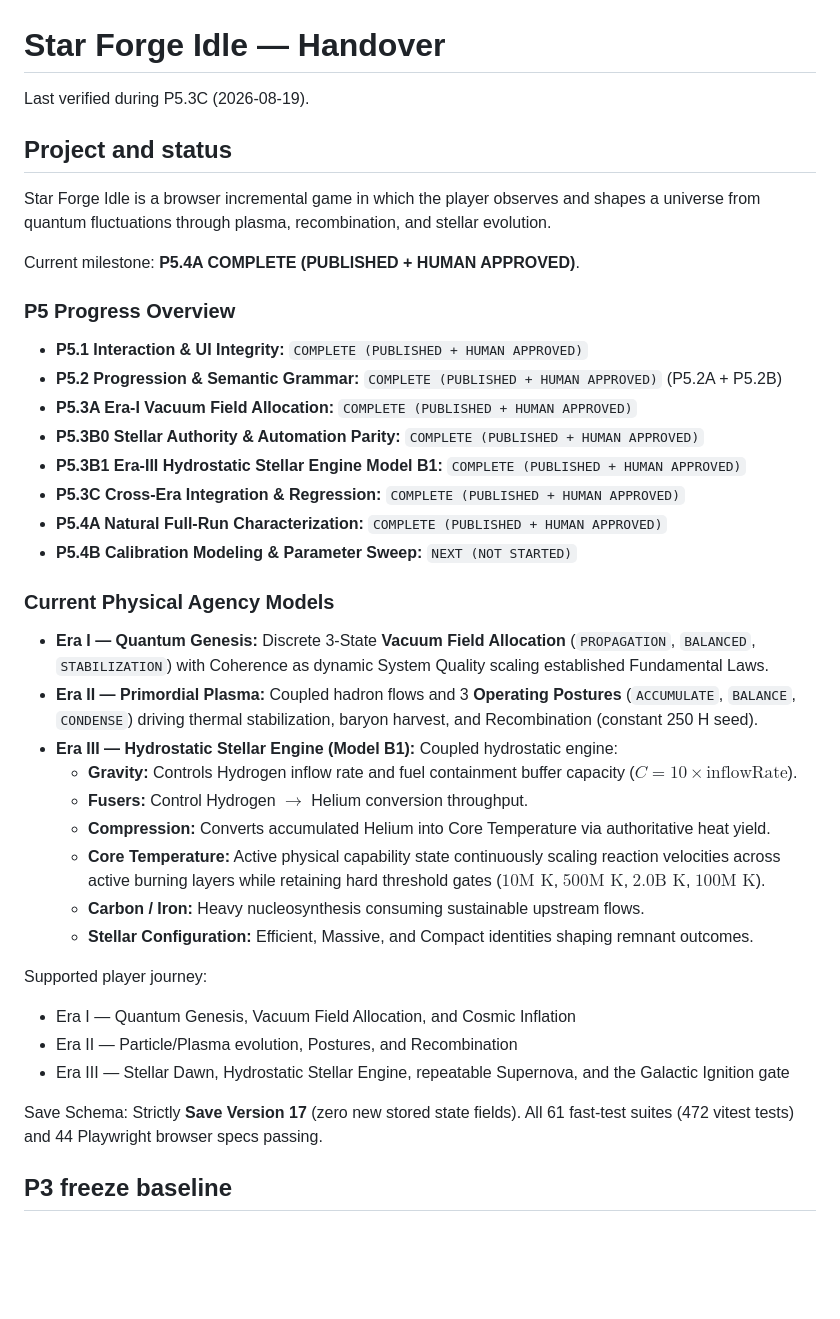
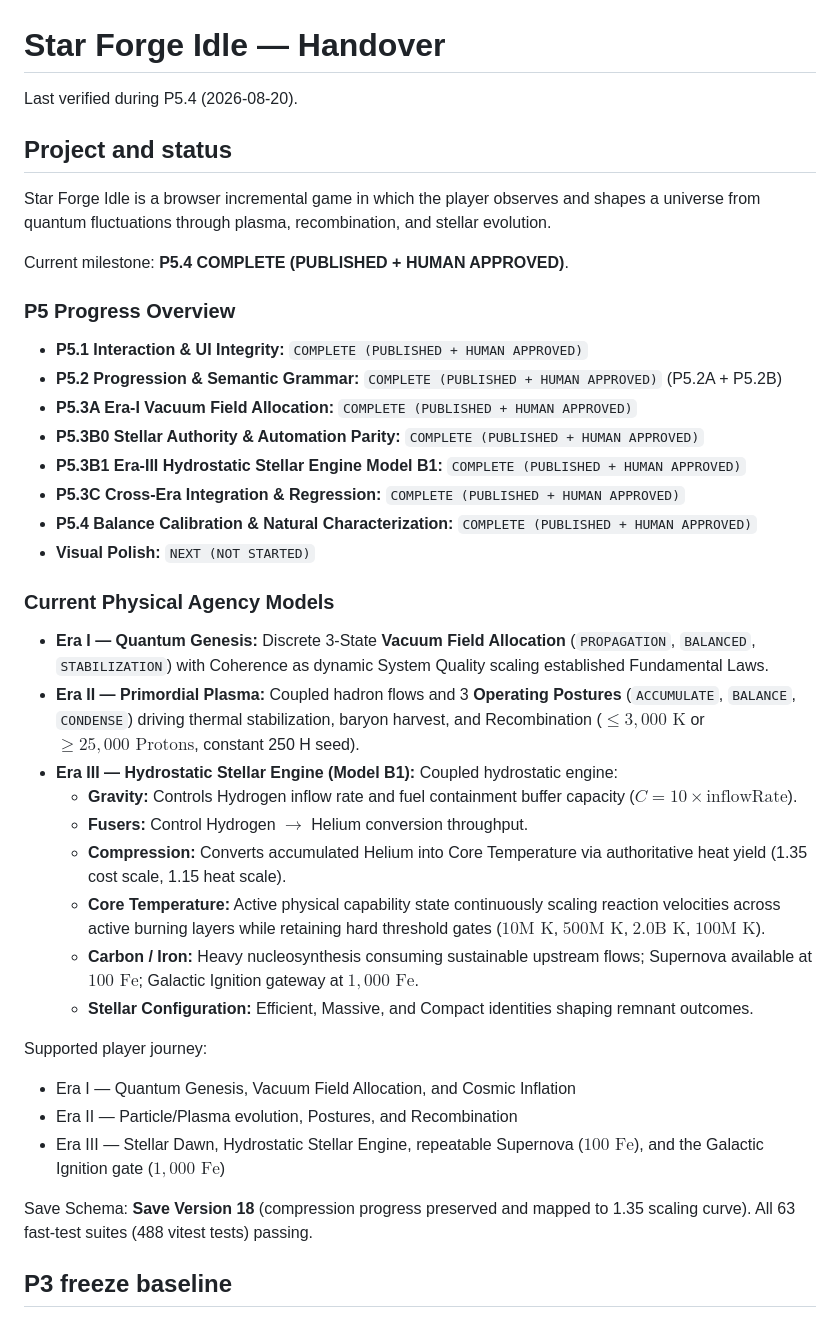
Before and after one commit to Entropy030/star-forge-idle, a Markdown page: HANDOVER.md, the part around the change. Drawn GitHub-style; blank space fills up the shorter version.

```diff
--- a/HANDOVER.md
+++ b/HANDOVER.md
@@ -1,12 +1,12 @@
 # Star Forge Idle — Handover
 
-Last verified during P5.3C (2026-08-19).
+Last verified during P5.4 (2026-08-20).
 
 ## Project and status
 
 Star Forge Idle is a browser incremental game in which the player observes and shapes a universe from quantum fluctuations through plasma, recombination, and stellar evolution.
 
-Current milestone: **P5.4A COMPLETE (PUBLISHED + HUMAN APPROVED)**.
+Current milestone: **P5.4 COMPLETE (PUBLISHED + HUMAN APPROVED)**.
 
 ### P5 Progress Overview
 
@@ -16,28 +16,28 @@ Current milestone: **P5.4A COMPLETE (PUBLISHED + HUMAN APPROVED)**.
 - **P5.3B0 Stellar Authority & Automation Parity:** `COMPLETE (PUBLISHED + HUMAN APPROVED)`
 - **P5.3B1 Era-III Hydrostatic Stellar Engine Model B1:** `COMPLETE (PUBLISHED + HUMAN APPROVED)`
 - **P5.3C Cross-Era Integration & Regression:** `COMPLETE (PUBLISHED + HUMAN APPROVED)`
-- **P5.4A Natural Full-Run Characterization:** `COMPLETE (PUBLISHED + HUMAN APPROVED)`
-- **P5.4B Calibration Modeling & Parameter Sweep:** `NEXT (NOT STARTED)`
+- **P5.4 Balance Calibration & Natural Characterization:** `COMPLETE (PUBLISHED + HUMAN APPROVED)`
+- **Visual Polish:** `NEXT (NOT STARTED)`
 
 ### Current Physical Agency Models
 
 - **Era I — Quantum Genesis:** Discrete 3-State **Vacuum Field Allocation** (`PROPAGATION`, `BALANCED`, `STABILIZATION`) with Coherence as dynamic System Quality scaling established Fundamental Laws.
-- **Era II — Primordial Plasma:** Coupled hadron flows and 3 **Operating Postures** (`ACCUMULATE`, `BALANCE`, `CONDENSE`) driving thermal stabilization, baryon harvest, and Recombination (constant 250 H seed).
+- **Era II — Primordial Plasma:** Coupled hadron flows and 3 **Operating Postures** (`ACCUMULATE`, `BALANCE`, `CONDENSE`) driving thermal stabilization, baryon harvest, and Recombination ($\le 3{,}000\text{ K}$ or $\ge 25{,}000\text{ Protons}$, constant 250 H seed).
 - **Era III — Hydrostatic Stellar Engine (Model B1):** Coupled hydrostatic engine:
   - **Gravity:** Controls Hydrogen inflow rate and fuel containment buffer capacity ($C = 10 \times \text{inflowRate}$).
   - **Fusers:** Control Hydrogen $\to$ Helium conversion throughput.
-  - **Compression:** Converts accumulated Helium into Core Temperature via authoritative heat yield.
+  - **Compression:** Converts accumulated Helium into Core Temperature via authoritative heat yield (1.35 cost scale, 1.15 heat scale).
   - **Core Temperature:** Active physical capability state continuously scaling reaction velocities across active burning layers while retaining hard threshold gates ($10\text{M K}$, $500\text{M K}$, $2.0\text{B K}$, $100\text{M K}$).
-  - **Carbon / Iron:** Heavy nucleosynthesis consuming sustainable upstream flows.
+  - **Carbon / Iron:** Heavy nucleosynthesis consuming sustainable upstream flows; Supernova available at $100\text{ Fe}$; Galactic Ignition gateway at $1{,}000\text{ Fe}$.
   - **Stellar Configuration:** Efficient, Massive, and Compact identities shaping remnant outcomes.
 
 Supported player journey:
 
 - Era I — Quantum Genesis, Vacuum Field Allocation, and Cosmic Inflation
 - Era II — Particle/Plasma evolution, Postures, and Recombination
-- Era III — Stellar Dawn, Hydrostatic Stellar Engine, repeatable Supernova, and the Galactic Ignition gate
+- Era III — Stellar Dawn, Hydrostatic Stellar Engine, repeatable Supernova ($100\text{ Fe}$), and the Galactic Ignition gate ($1{,}000\text{ Fe}$)
 
-Save Schema: Strictly **Save Version 17** (zero new stored state fields). All 61 fast-test suites (472 vitest tests) and 44 Playwright browser specs passing.
+Save Schema: **Save Version 18** (compression progress preserved and mapped to 1.35 scaling curve). All 63 fast-test suites (488 vitest tests) passing.
 
 ## P3 freeze baseline
 
```
Also changed, not shown: DECISIONS.md (+37 -1 lines), docs/07_TESTING_AND_CI.md (+3 -1 lines).
